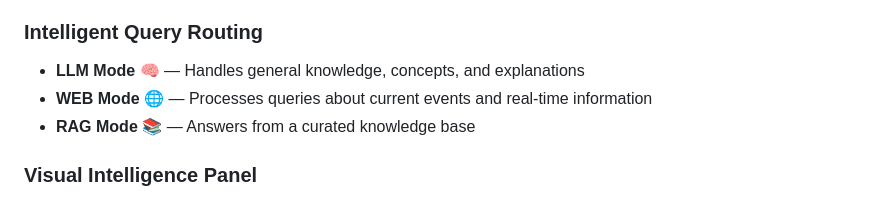
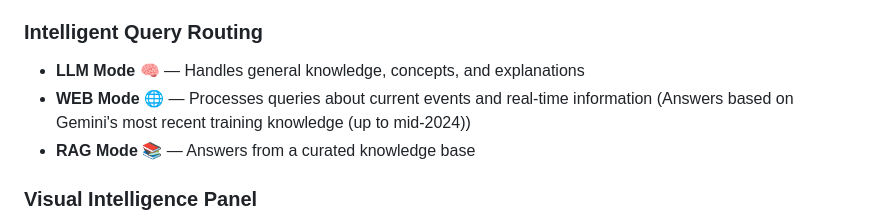
Before and after one commit to harshithakarthikeyan/NeuralRoute-Prompt-Engineering, a Markdown page: README.md, the part around the change. GitHub-like rendering.

```diff
--- a/README.md
+++ b/README.md
@@ -46,7 +46,7 @@ The AI decides the routing strategy — **that's prompt engineering in action.**
 
 ### Intelligent Query Routing
 - **LLM Mode** 🧠 — Handles general knowledge, concepts, and explanations
-- **WEB Mode** 🌐 — Processes queries about current events and real-time information
+- **WEB Mode** 🌐 — Processes queries about current events and real-time information (Answers based on Gemini's most recent training knowledge (up to mid-2024))
 - **RAG Mode** 📚 — Answers from a curated knowledge base
 
 ### Visual Intelligence Panel
```
